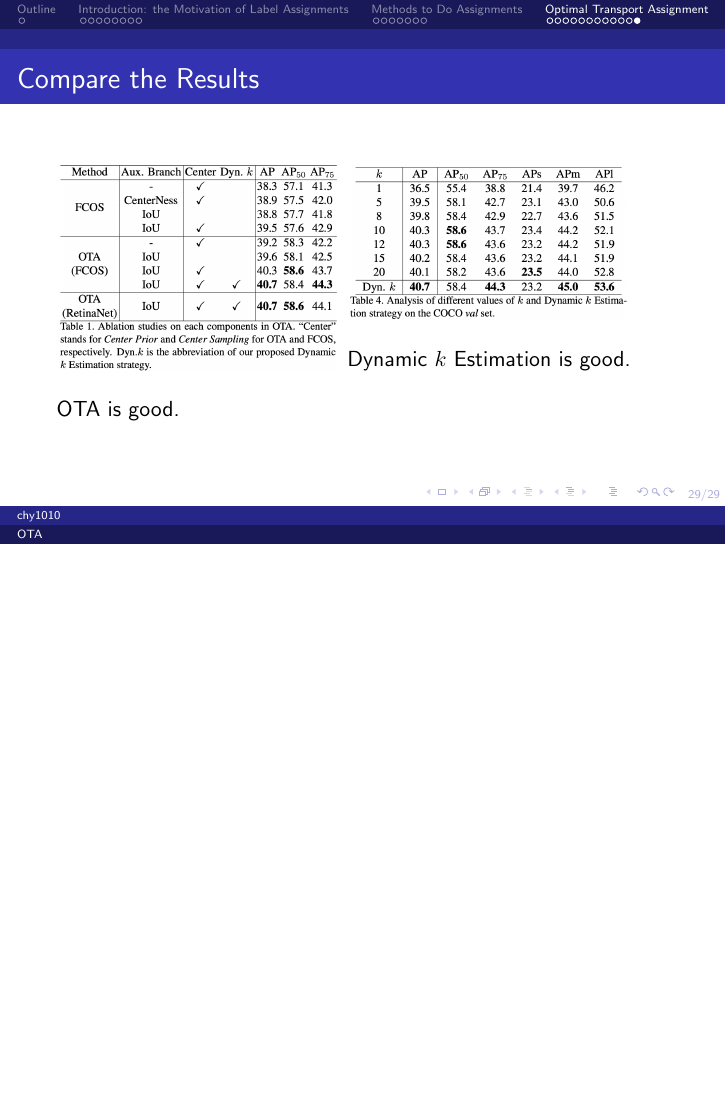
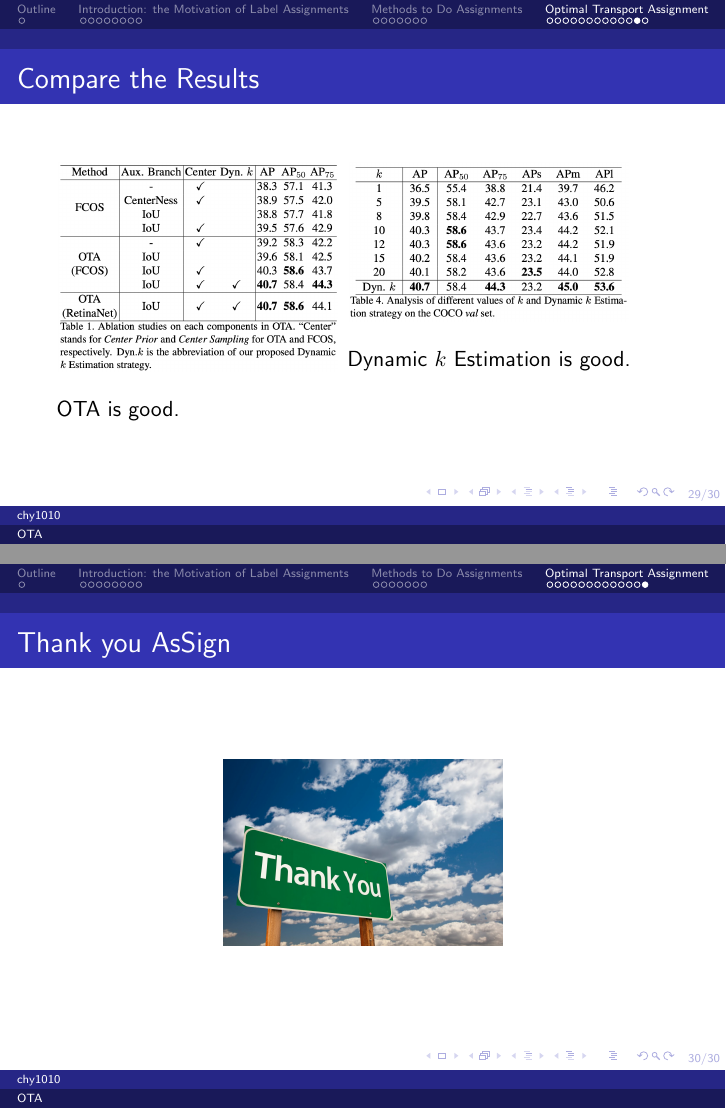
Before and after one commit to chy1010/slides, LaTeX slides (optimal-transport-assignment/ota.tex): page 29 of 29 before the commit and pages 29 and 30 of 30 after it, the two joined at a grey line, the shorter picture padded with empty space. Compiled offline with pdfLaTeX.

Commit message:
thank you

```diff
--- a/optimal-transport-assignment/ota.tex
+++ b/optimal-transport-assignment/ota.tex
@@ -531,5 +531,14 @@
 
 \end{frame}
 
+\begin{frame}
+    \frametitle{Thank you AsSign}
+
+    \begin{figure}
+        \includegraphics[width=140pt]{pics/thank-you-road-sign1.jpeg}
+    \end{figure}
+
+\end{frame}
+
 
 \end{document}
```
